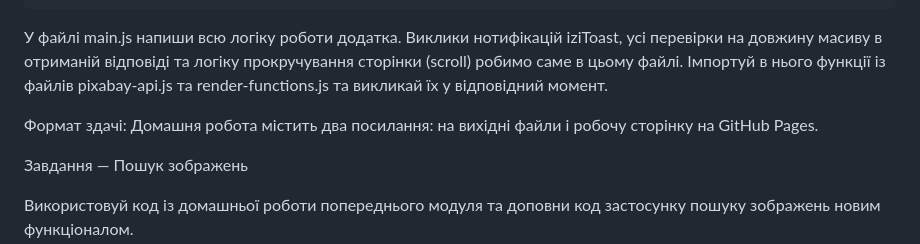
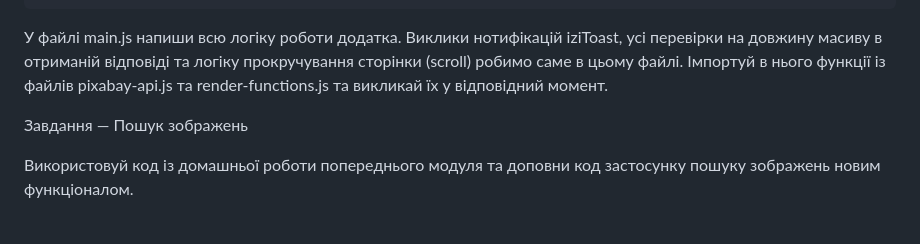
Before and after one commit to Oleksandr-Go/goit-js-hw-12, a Markdown page: README.md, the part around the change. Drawn GitHub-style; blank space fills up the shorter version.

```diff
--- a/README.md
+++ b/README.md
@@ -135,9 +135,6 @@ Pages, у гілку `gh-pages`, щоразу, коли оновлюється
 сторінки (scroll) робимо саме в цьому файлі. Імпортуй в нього функції із файлів
 pixabay-api.js та render-functions.js та викликай їх у відповідний момент.
 
-Формат здачі: Домашня робота містить два посилання: на вихідні файли і робочу
-сторінку на GitHub Pages.
-
 Завдання — Пошук зображень
 
 Використовуй код із домашньої роботи попереднього модуля та доповни код
```
